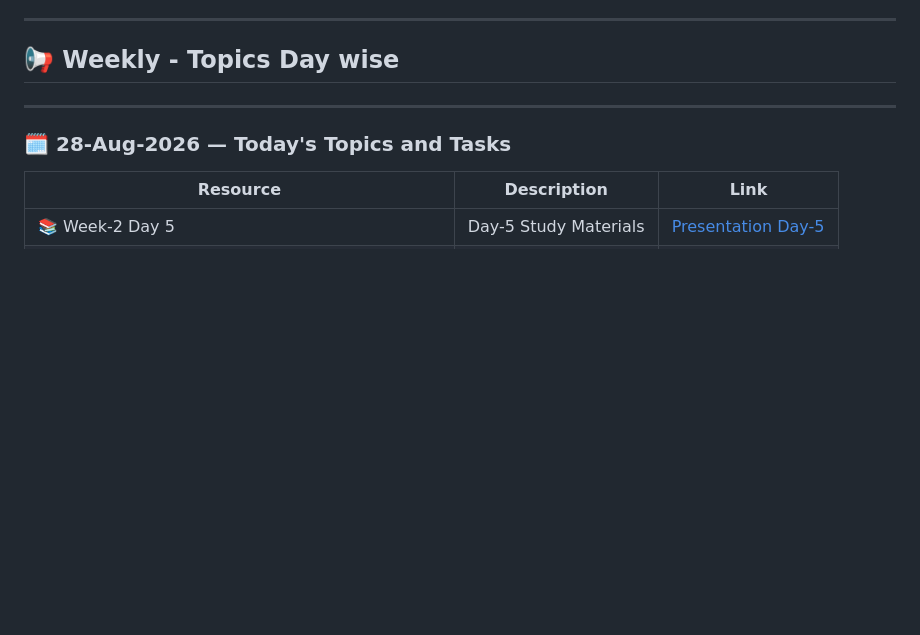
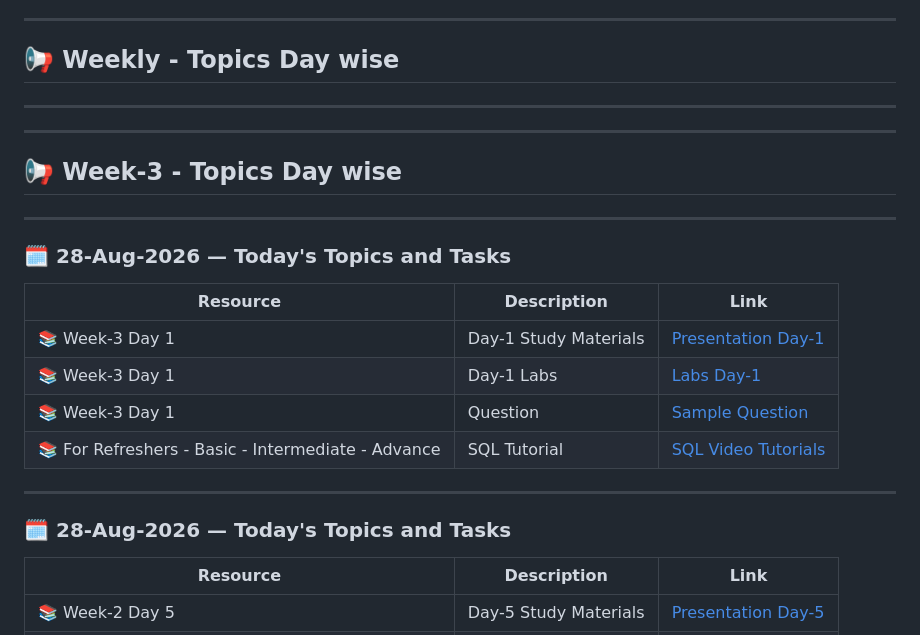
Before and after one commit to daniuae/Jim-Corbett, a Markdown page: README.md, the part around the change. Rendered like a GitHub page; blank space fills up the shorter version.

```diff
--- a/README.md
+++ b/README.md
@@ -11,6 +11,20 @@
 ## 📢 Weekly - Topics Day wise
 ------------------------------------------------------------------------------------------------------------------------
 
+------------------------------------------------------------------------------------------------------------------------
+## 📢 Week-3 - Topics Day wise
+------------------------------------------------------------------------------------------------------------------------
+
+### 🗓️ 28-Aug-2026 — Today's Topics and Tasks
+
+| Resource | Description | Link |
+|---|---|---|
+| 📚 Week-3 Day 1 | Day-1 Study Materials | [Presentation Day-1]()|
+| 📚 Week-3 Day 1 | Day-1 Labs  | [Labs Day-1]()|
+| 📚 Week-3 Day 1 | Question | [Sample Question]()|
+| 📚 For Refreshers - Basic - Intermediate - Advance | SQL Tutorial | [SQL Video Tutorials]()|
+
+------------------------------------------------------------------------------------------------------------------------
 ### 🗓️ 28-Aug-2026 — Today's Topics and Tasks
 
 | Resource | Description | Link |
```
